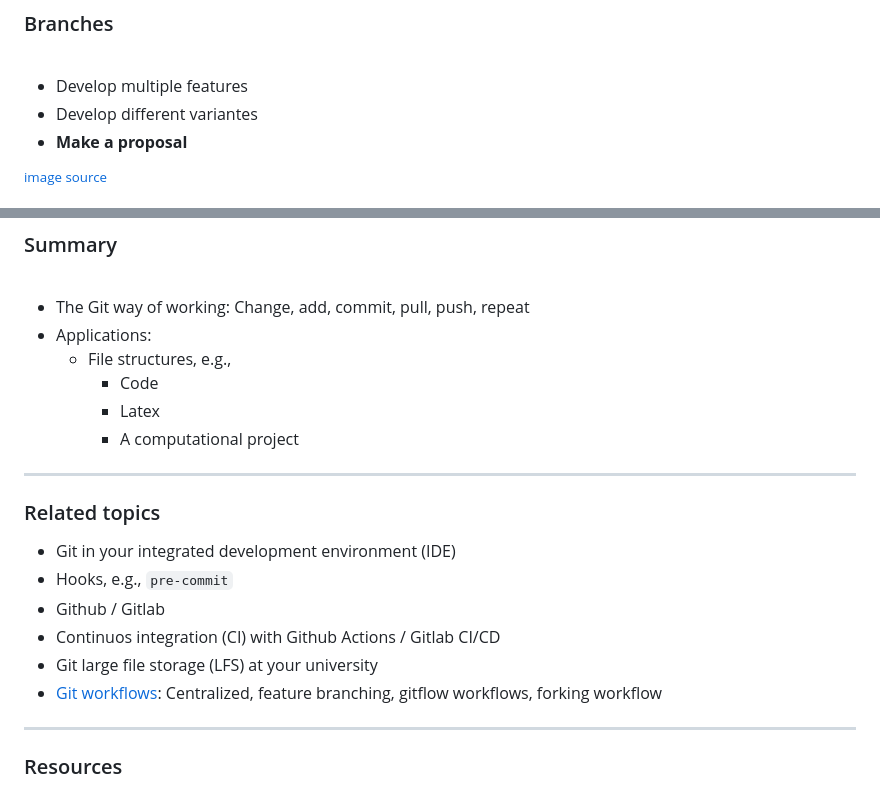
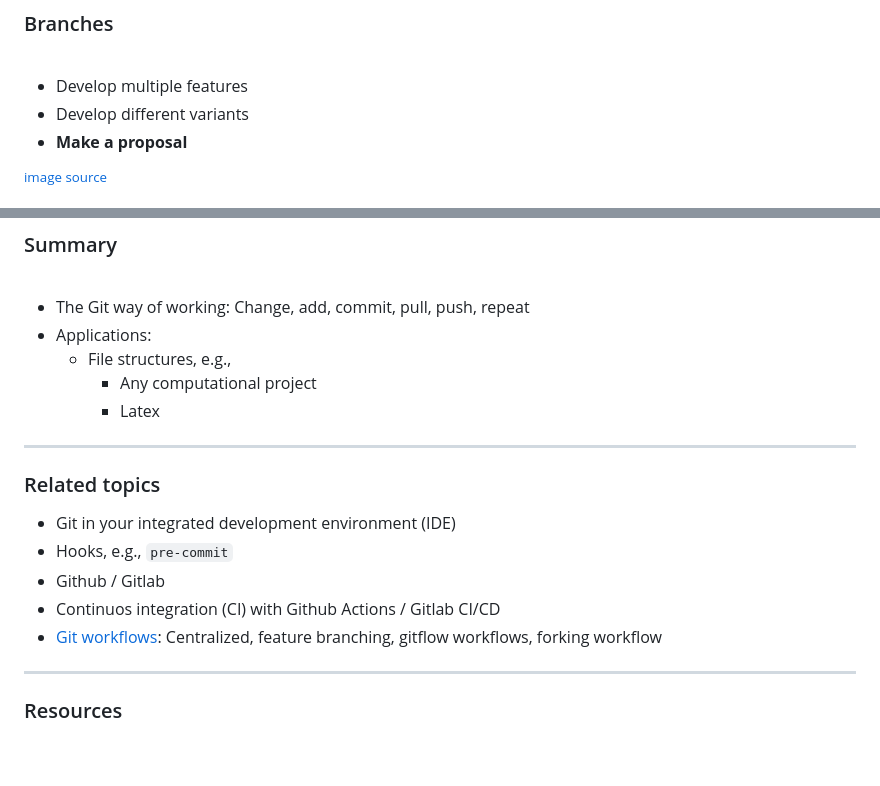
Before and after one commit to JulianKarlBauer/git_basics_slides, a Markdown page: main.md, 2 parts joined by grey strips. Drawn GitHub-style; blank space fills up the shorter version.

Commit message:
Shorten it a bit and fix typo

```diff
--- a/main.md
+++ b/main.md
@@ -975,7 +975,7 @@ And there are several options...
 
 
 * Develop multiple features
-* Develop different variantes
+* Develop different variants
 * **Make a proposal**
 
 
@@ -1121,9 +1121,8 @@ There is Git Large File Storage to keep repos small and work with large files as
 - The Git way of working: Change, add, commit, pull, push, repeat
 - Applications:
   - File structures, e.g.,
-    - Code
+    - Any computational project
     - Latex
-    - A computational project
 
 <!--
 
@@ -1149,7 +1148,6 @@ Applications: Everything which represents a file structure.
 - Hooks, e.g., `pre-commit`
 - Github / Gitlab
 - Continuos integration (CI) with Github Actions / Gitlab CI/CD
-- Git large file storage (LFS) at your university
 - [Git workflows][git_workflows_atlassian]: Centralized, feature branching, gitflow workflows, forking workflow
 
 [git_workflows_atlassian]: https://www.atlassian.com/git/tutorials/comparing-workflows
```
